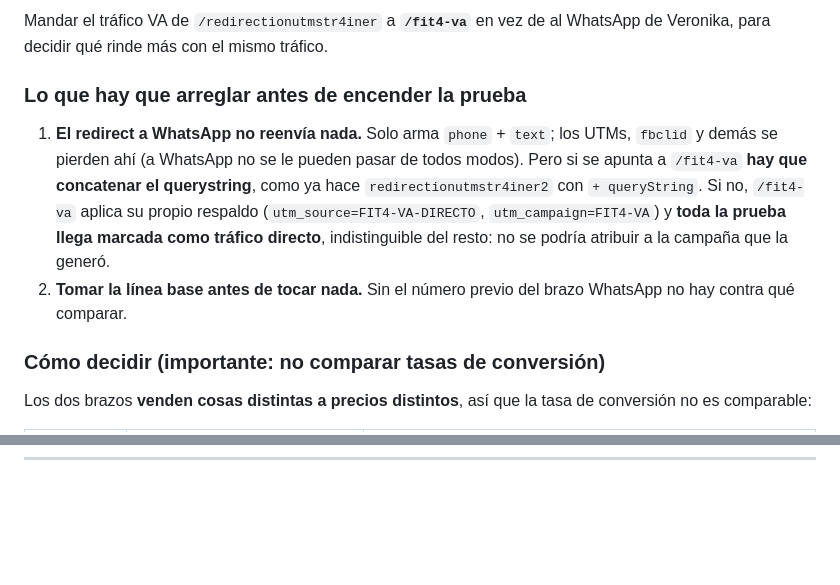
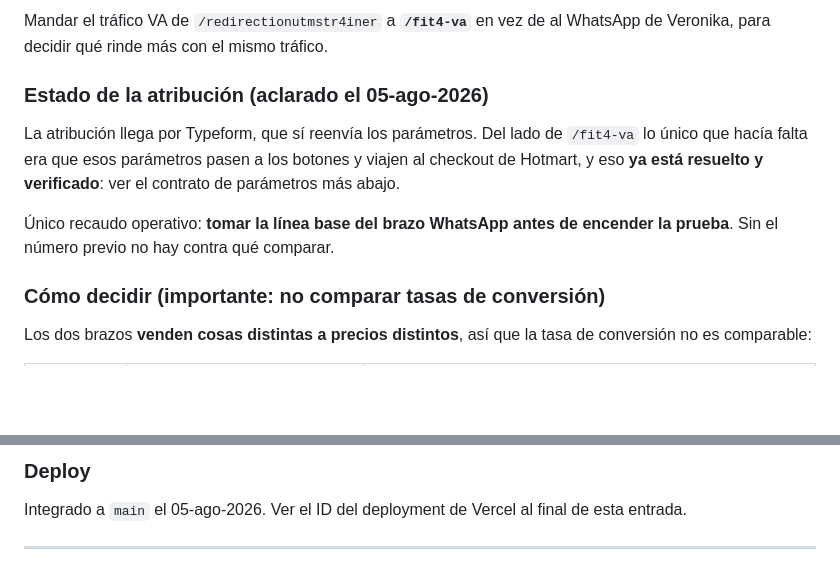
Before and after one commit to gcessar/tr4iner-funnels, a Markdown page: BITACORA.md, 2 parts joined by grey strips. Rendered like a GitHub page; blank space fills up the shorter version.

```diff
--- a/BITACORA.md
+++ b/BITACORA.md
@@ -1902,10 +1902,14 @@ Su hermana `/redirectionutmstr4iner2` usa la **misma condición de VA** pero rep
 
 Mandar el tráfico VA de `/redirectionutmstr4iner` a **`/fit4-va`** en vez de al WhatsApp de Veronika, para decidir qué rinde más con el mismo tráfico.
 
-### Lo que hay que arreglar antes de encender la prueba
-
-1. **El redirect a WhatsApp no reenvía nada.** Solo arma `phone` + `text`; los UTMs, `fbclid` y demás se pierden ahí (a WhatsApp no se le pueden pasar de todos modos). Pero si se apunta a `/fit4-va` **hay que concatenar el querystring**, como ya hace `redirectionutmstr4iner2` con `+ queryString`. Si no, `/fit4-va` aplica su propio respaldo (`utm_source=FIT4-VA-DIRECTO`, `utm_campaign=FIT4-VA`) y **toda la prueba llega marcada como tráfico directo**, indistinguible del resto: no se podría atribuir a la campaña que la generó.
-2. **Tomar la línea base antes de tocar nada.** Sin el número previo del brazo WhatsApp no hay contra qué comparar.
+### Estado de la atribución (aclarado el 05-ago-2026)
+
+La atribución llega por Typeform, que sí reenvía los parámetros. Del lado de `/fit4-va` lo único
+que hacía falta era que esos parámetros pasen a los botones y viajen al checkout de Hotmart, y eso
+**ya está resuelto y verificado**: ver el contrato de parámetros más abajo.
+
+Único recaudo operativo: **tomar la línea base del brazo WhatsApp antes de encender la prueba**.
+Sin el número previo no hay contra qué comparar.
 
 ### Cómo decidir (importante: no comparar tasas de conversión)
 
@@ -1938,3 +1996,9 @@ Dos cosas a tener en cuenta al leer los números:
+### Deploy
+
+Integrado a `main` el 05-ago-2026. Ver el ID del deployment de Vercel al final de esta entrada.
+
+---
+
 <!-- TEMPLATE para próximas entradas:
 
 ## AAAA-MM-DD — [Nombre del cambio]
```
Also changed, not shown: other parts of BITACORA.md (+55 -1 lines).
